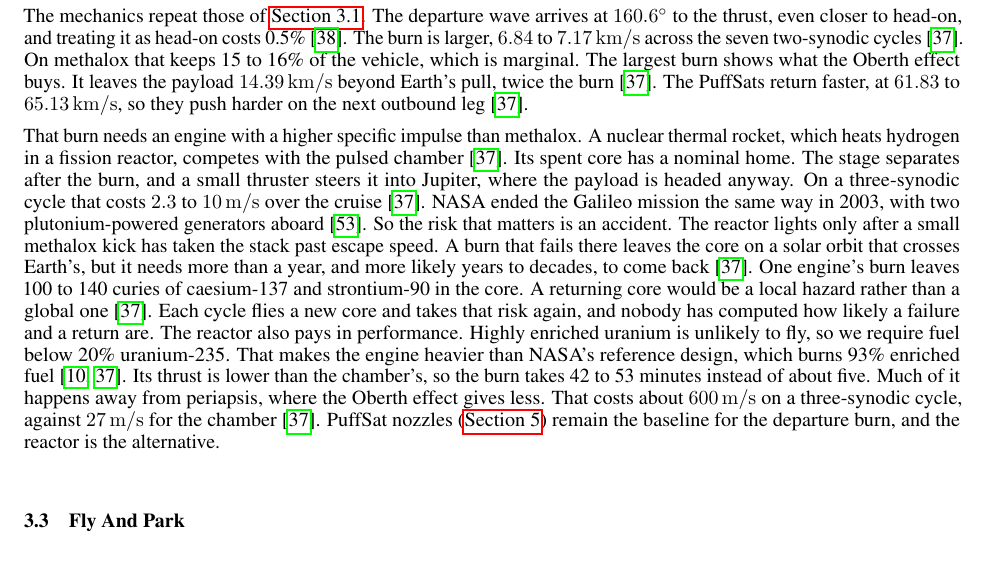
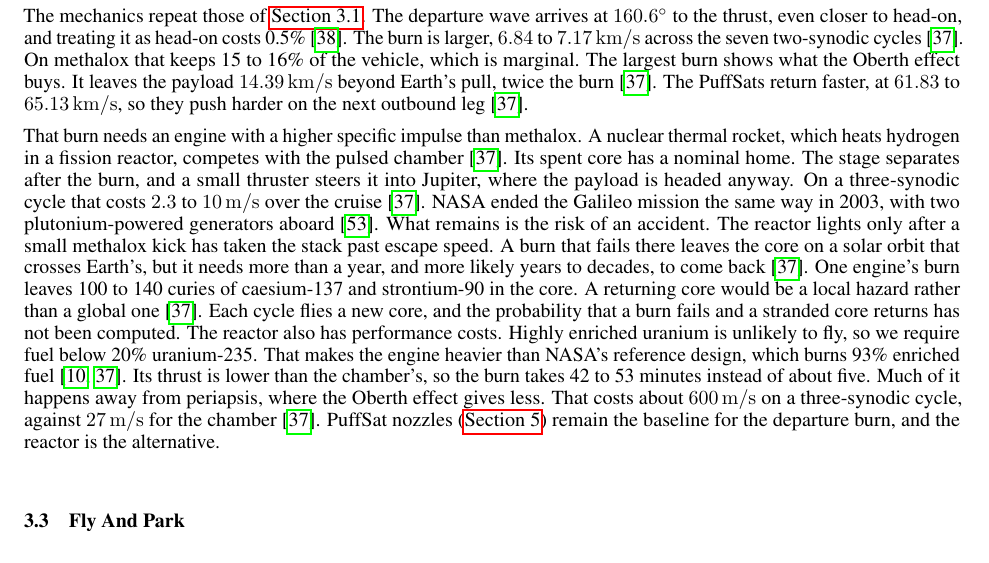
Before and after one commit to katzseth22202/puffsats_for_datacenters, a LaTeX paper (templateArxiv.tex): part of page 11 of 23, cut so that both start at the same text. Compiled offline with pdfLaTeX.

Commit message:
Neutralize the tone of the nuclear thermal paragraph
States the accident risk and the uncomputed return probability as facts
rather than as a closing warning, so the reactor reads as an alternative
evaluated on its numbers.

Co-Authored-By: Claude Opus 5.5 <noreply@anthropic.com>

```diff
--- a/templateArxiv.tex
+++ b/templateArxiv.tex
@@ -204,7 +204,7 @@ The shorter loop needs a harder turn at Jupiter, so the flyby passes much closer
 
 The mechanics repeat those of \autoref{sec:three_synodic_cadence}. The departure wave arrives at \ang{160.6} to the thrust, even closer to head-on, and treating it as head-on costs 0.5\%~\cite{Katz_aim_is_all_you_need_2025}. The burn is larger, \SIrange{6.84}{7.17}{\kilo\meter\per\second} across the seven two-synodic cycles~\cite{katz2026aim}. On methalox that keeps 15 to 16\% of the vehicle, which is marginal. The largest burn shows what the Oberth effect buys. It leaves the payload \SI{14.39}{\kilo\meter\per\second} beyond Earth's pull, twice the burn~\cite{katz2026aim}. The PuffSats return faster, at \SIrange{61.83}{65.13}{\kilo\meter\per\second}, so they push harder on the next outbound leg~\cite{katz2026aim}.
 
-That burn needs an engine with a higher specific impulse than methalox. A nuclear thermal rocket, which heats hydrogen in a fission reactor, competes with the pulsed chamber~\cite{katz2026aim}. Its spent core has a nominal home. The stage separates after the burn, and a small thruster steers it into Jupiter, where the payload is headed anyway. On a three-synodic cycle that costs \SIrange{2.3}{10}{\meter\per\second} over the cruise~\cite{katz2026aim}. NASA ended the Galileo mission the same way in 2003, with two plutonium-powered generators aboard~\cite{nasa_galileo}. So the risk that matters is an accident. The reactor lights only after a small methalox kick has taken the stack past escape speed. A burn that fails there leaves the core on a solar orbit that crosses Earth's, but it needs more than a year, and more likely years to decades, to come back~\cite{katz2026aim}. One engine's burn leaves 100 to 140 curies of caesium-137 and strontium-90 in the core. A returning core would be a local hazard rather than a global one~\cite{katz2026aim}. Each cycle flies a new core and takes that risk again, and nobody has computed how likely a failure and a return are. The reactor also pays in performance. Highly enriched uranium is unlikely to fly, so we require fuel below 20\% uranium-235. That makes the engine heavier than NASA's reference design, which burns 93\% enriched fuel~\cite{borowski2013ntp,katz2026aim}. Its thrust is lower than the chamber's, so the burn takes 42 to 53 minutes instead of about five. Much of it happens away from periapsis, where the Oberth effect gives less. That costs about \SI{600}{\meter\per\second} on a three-synodic cycle, against \SI{27}{\meter\per\second} for the chamber~\cite{katz2026aim}. PuffSat nozzles (\autoref{sec:rocket_nozzles}) remain the baseline for the departure burn, and the reactor is the alternative.
+That burn needs an engine with a higher specific impulse than methalox. A nuclear thermal rocket, which heats hydrogen in a fission reactor, competes with the pulsed chamber~\cite{katz2026aim}. Its spent core has a nominal home. The stage separates after the burn, and a small thruster steers it into Jupiter, where the payload is headed anyway. On a three-synodic cycle that costs \SIrange{2.3}{10}{\meter\per\second} over the cruise~\cite{katz2026aim}. NASA ended the Galileo mission the same way in 2003, with two plutonium-powered generators aboard~\cite{nasa_galileo}. What remains is the risk of an accident. The reactor lights only after a small methalox kick has taken the stack past escape speed. A burn that fails there leaves the core on a solar orbit that crosses Earth's, but it needs more than a year, and more likely years to decades, to come back~\cite{katz2026aim}. One engine's burn leaves 100 to 140 curies of caesium-137 and strontium-90 in the core. A returning core would be a local hazard rather than a global one~\cite{katz2026aim}. Each cycle flies a new core, and the probability that a burn fails and a stranded core returns has not been computed. The reactor also has performance costs. Highly enriched uranium is unlikely to fly, so we require fuel below 20\% uranium-235. That makes the engine heavier than NASA's reference design, which burns 93\% enriched fuel~\cite{borowski2013ntp,katz2026aim}. Its thrust is lower than the chamber's, so the burn takes 42 to 53 minutes instead of about five. Much of it happens away from periapsis, where the Oberth effect gives less. That costs about \SI{600}{\meter\per\second} on a three-synodic cycle, against \SI{27}{\meter\per\second} for the chamber~\cite{katz2026aim}. PuffSat nozzles (\autoref{sec:rocket_nozzles}) remain the baseline for the departure burn, and the reactor is the alternative.
 
 \subsection{Fly And Park}\label{sec:fly_and_park_cadence}
 The third option sends the outbound leg on two trajectories. The departure wave keeps the three-synodic clock. The growth wave flies a shorter, faster route and arrives months early. It pushes the payload into an eccentric orbit, and the payload waits there for the departure wave. We call this \textbf{fly-and-park}, following the parent paper~\cite{katz2026aim}.
```
